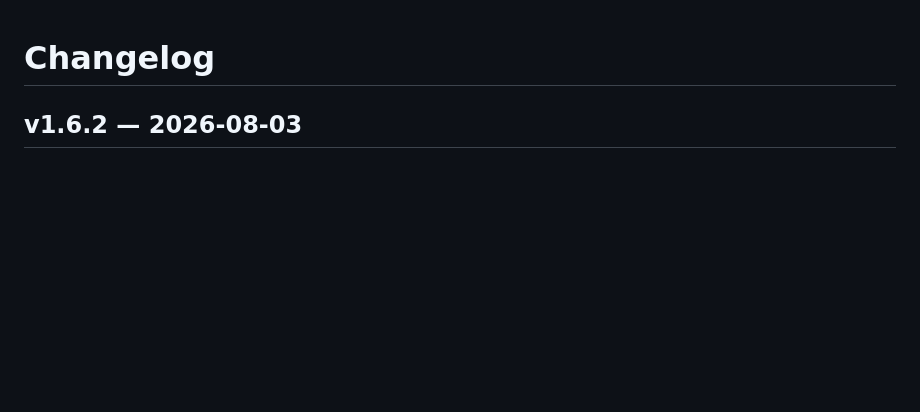
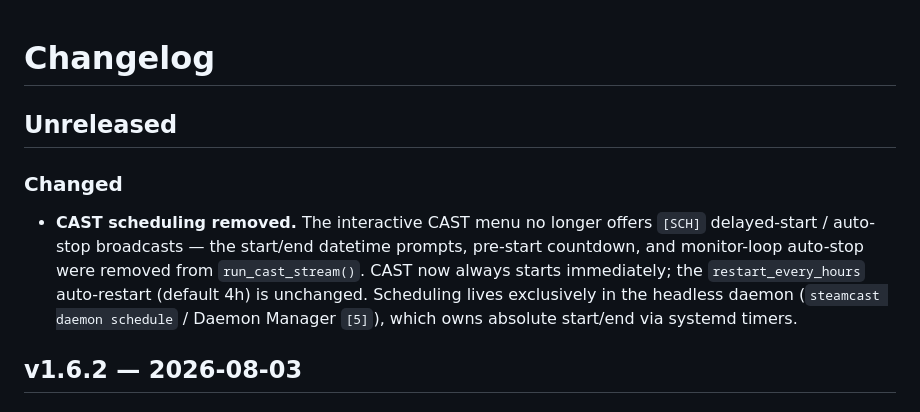
Before and after one commit to underagum/steamcast, a Markdown page: CHANGELOG.md, the part around the change. Rendered like a GitHub page; blank space fills up the shorter version.

```diff
--- a/CHANGELOG.md
+++ b/CHANGELOG.md
@@ -1,4 +1,10 @@
 # Changelog
+
+## Unreleased
+
+### Changed
+
+- **CAST scheduling removed.** The interactive CAST menu no longer offers `[SCH]` delayed-start / auto-stop broadcasts — the start/end datetime prompts, pre-start countdown, and monitor-loop auto-stop were removed from `run_cast_stream()`. CAST now always starts immediately; the `restart_every_hours` auto-restart (default 4h) is unchanged. Scheduling lives exclusively in the headless daemon (`steamcast daemon schedule` / Daemon Manager `[5]`), which owns absolute start/end via systemd timers.
 
 ## v1.6.2 — 2026-08-03
 
```
Also changed, not shown: README.md (+3 -3 lines).
